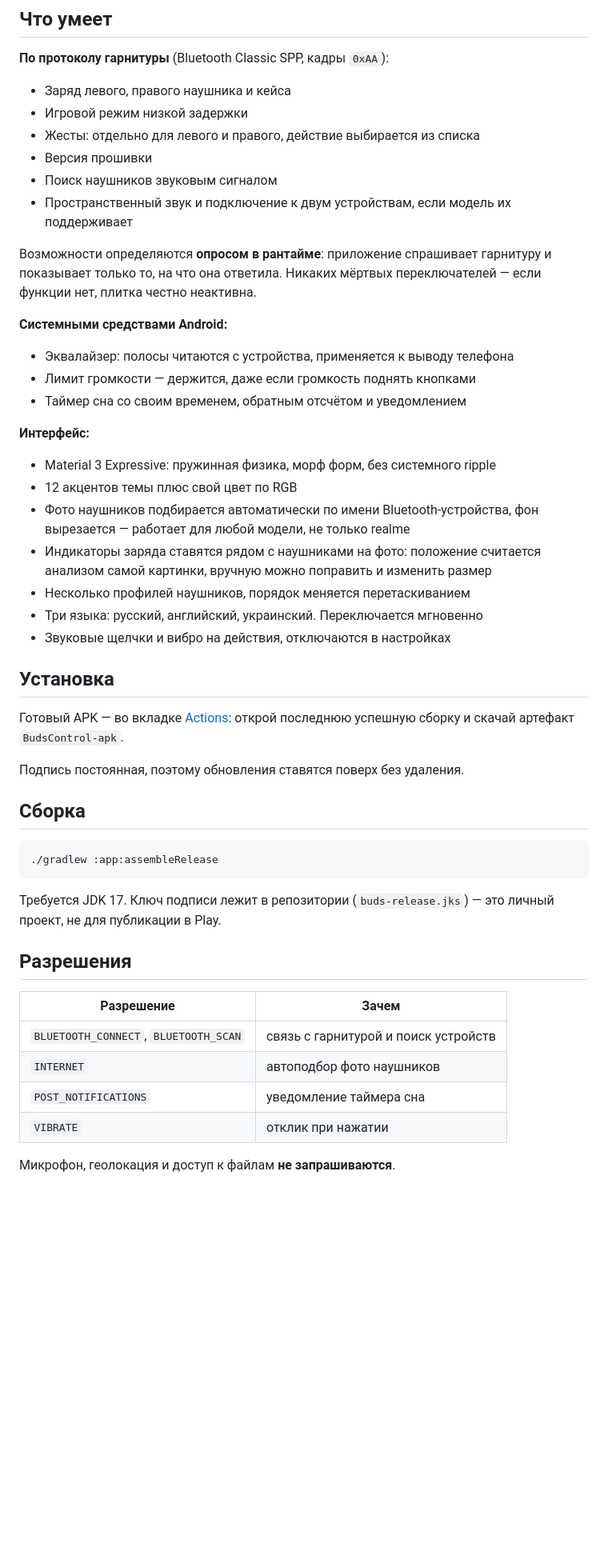
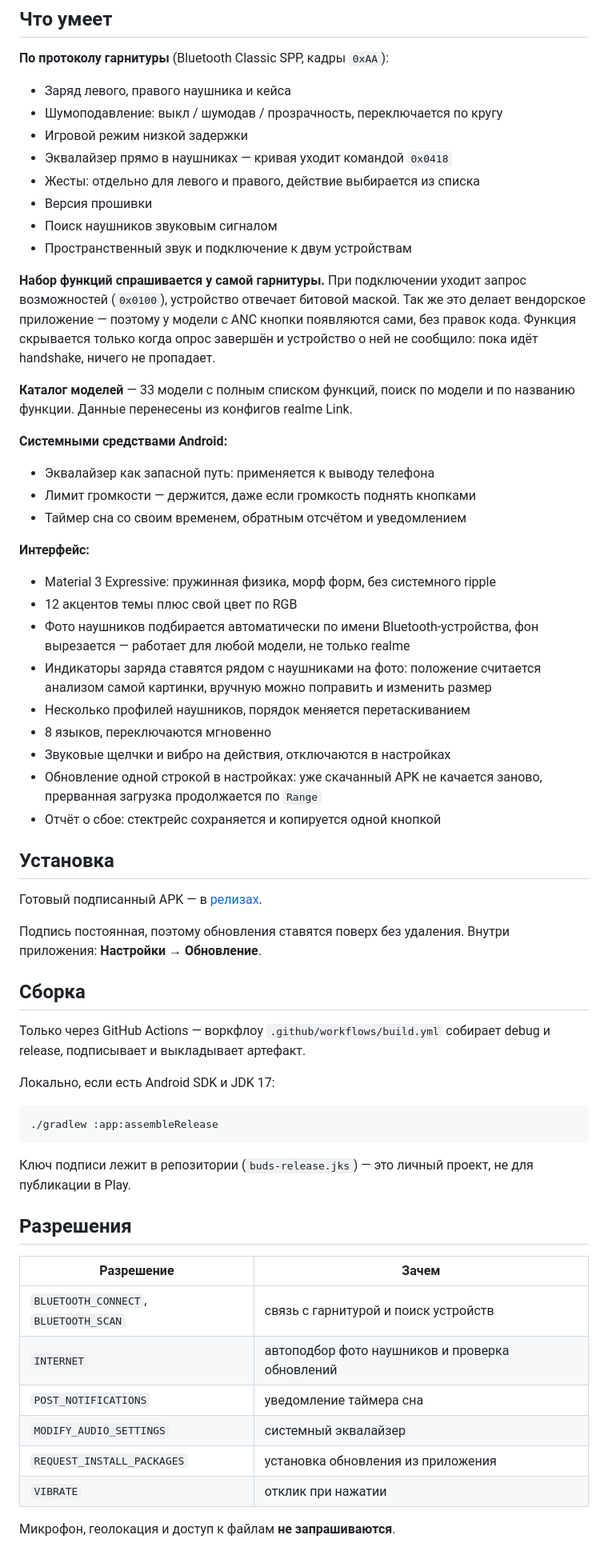
Before and after one commit to aezochka/buds-control, a Markdown page: README.md, the part around the change printed below. Shown: that part at 80% size. Drawn GitHub-style; blank space fills up the shorter version.

````diff
--- a/README.md
+++ b/README.md
@@ -10,19 +13,26 @@
 **По протоколу гарнитуры** (Bluetooth Classic SPP, кадры `0xAA`):
 
 - Заряд левого, правого наушника и кейса
+- Шумоподавление: выкл / шумодав / прозрачность, переключается по кругу
 - Игровой режим низкой задержки
+- Эквалайзер прямо в наушниках — кривая уходит командой `0x0418`
 - Жесты: отдельно для левого и правого, действие выбирается из списка
 - Версия прошивки
 - Поиск наушников звуковым сигналом
-- Пространственный звук и подключение к двум устройствам, если модель их поддерживает
+- Пространственный звук и подключение к двум устройствам
 
-Возможности определяются **опросом в рантайме**: приложение спрашивает гарнитуру и
-показывает только то, на что она ответила. Никаких мёртвых переключателей — если
-функции нет, плитка честно неактивна.
+**Набор функций спрашивается у самой гарнитуры.** При подключении уходит запрос
+возможностей (`0x0100`), устройство отвечает битовой маской. Так же это делает
+вендорское приложение — поэтому у модели с ANC кнопки появляются сами, без правок
+кода. Функция скрывается только когда опрос завершён и устройство о ней не
+сообщило: пока идёт handshake, ничего не пропадает.
+
+**Каталог моделей** — 33 модели с полным списком функций, поиск по модели и по
+названию функции. Данные перенесены из конфигов realme Link.
 
 **Системными средствами Android:**
 
-- Эквалайзер: полосы читаются с устройства, применяется к выводу телефона
+- Эквалайзер как запасной путь: применяется к выводу телефона
 - Лимит громкости — держится, даже если громкость поднять кнопками
 - Таймер сна со своим временем, обратным отсчётом и уведомлением
 
@@ -35,32 +45,42 @@
 - Индикаторы заряда ставятся рядом с наушниками на фото: положение считается
   анализом самой картинки, вручную можно поправить и изменить размер
 - Несколько профилей наушников, порядок меняется перетаскиванием
-- Три языка: русский, английский, украинский. Переключается мгновенно
+- 8 языков, переключаются мгновенно
 - Звуковые щелчки и вибро на действия, отключаются в настройках
+- Обновление одной строкой в настройках: уже скачанный APK не качается заново,
+  прерванная загрузка продолжается по `Range`
+- Отчёт о сбое: стектрейс сохраняется и копируется одной кнопкой
 
 ## Установка
 
-Готовый APK — во вкладке [Actions](../../actions): открой последнюю успешную сборку
-и скачай артефакт `BudsControl-apk`.
+Готовый подписанный APK — в [релизах](../../releases/latest).
 
 Подпись постоянная, поэтому обновления ставятся поверх без удаления.
+Внутри приложения: **Настройки → Обновление**.
 
 ## Сборка
+
+Только через GitHub Actions — воркфлоу `.github/workflows/build.yml` собирает
+debug и release, подписывает и выкладывает артефакт.
+
+Локально, если есть Android SDK и JDK 17:
 
 ```bash
 ./gradlew :app:assembleRelease
 ```
 
-Требуется JDK 17. Ключ подписи лежит в репозитории (`buds-release.jks`) —
-это личный проект, не для публикации в Play.
+Ключ подписи лежит в репозитории (`buds-release.jks`) — это личный проект,
+не для публикации в Play.
 
 ## Разрешения
 
 | Разрешение | Зачем |
 |---|---|
 | `BLUETOOTH_CONNECT`, `BLUETOOTH_SCAN` | связь с гарнитурой и поиск устройств |
-| `INTERNET` | автоподбор фото наушников |
+| `INTERNET` | автоподбор фото наушников и проверка обновлений |
 | `POST_NOTIFICATIONS` | уведомление таймера сна |
+| `MODIFY_AUDIO_SETTINGS` | системный эквалайзер |
+| `REQUEST_INSTALL_PACKAGES` | установка обновления из приложения |
 | `VIBRATE` | отклик при нажатии |
 
 Микрофон, геолокация и доступ к файлам **не запрашиваются**.
````
Also changed, not shown: other parts of README.md (+45 -9 lines), docs/screenshots/home.jpg (added), docs/screenshots/photo.jpg (added).
